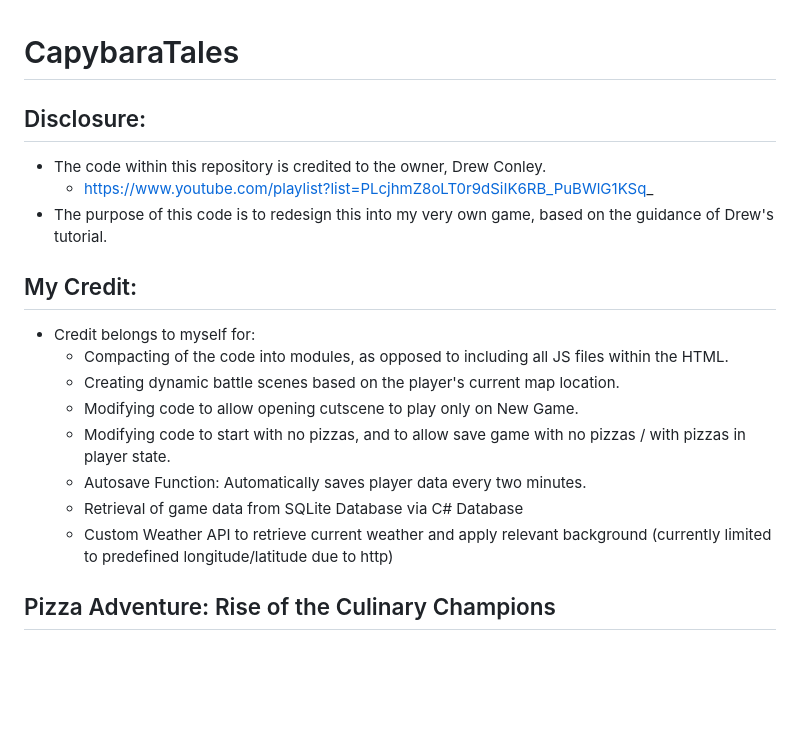
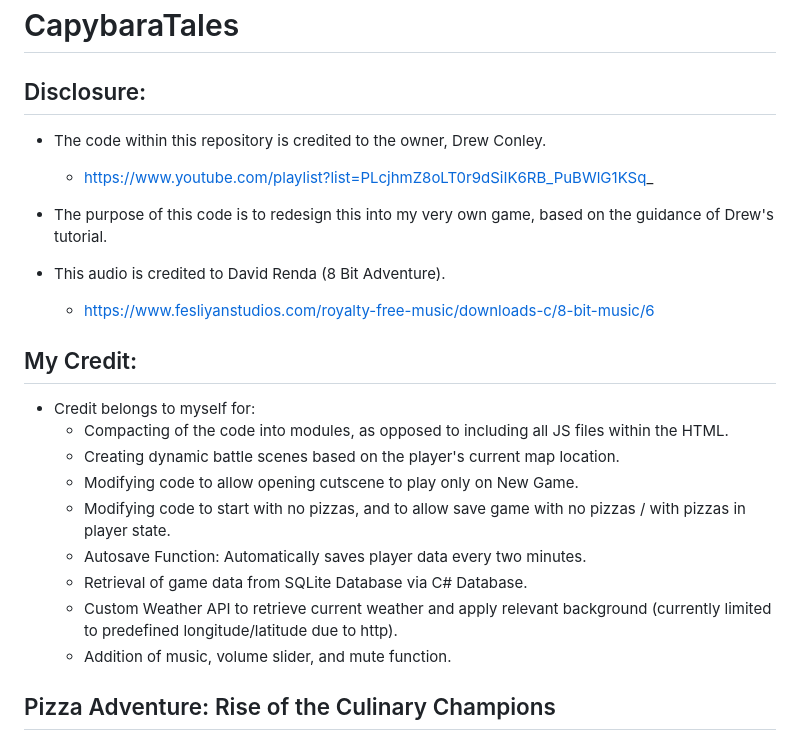
Before and after one commit to thatscottishcoder/CapybaraTails, a Markdown page: README.md, the part around the change. Drawn GitHub-style; blank space fills up the shorter version.

Commit message:
Addition of music along with audio slider and mute button

```diff
--- a/README.md
+++ b/README.md
@@ -5,6 +5,9 @@
 -   The code within this repository is credited to the owner, Drew Conley.
     -   https://www.youtube.com/playlist?list=PLcjhmZ8oLT0r9dSiIK6RB_PuBWlG1KSq_
 -   The purpose of this code is to redesign this into my very own game, based on the guidance of Drew's tutorial.
+
+-   This audio is credited to David Renda (8 Bit Adventure).
+    -   https://www.fesliyanstudios.com/royalty-free-music/downloads-c/8-bit-music/6
 
 ## My Credit:
 
@@ -14,8 +17,9 @@
     -   Modifying code to allow opening cutscene to play only on New Game.
     -   Modifying code to start with no pizzas, and to allow save game with no pizzas / with pizzas in player state.
     -   Autosave Function: Automatically saves player data every two minutes.
-    -   Retrieval of game data from SQLite Database via C# Database
-    -   Custom Weather API to retrieve current weather and apply relevant background (currently limited to predefined longitude/latitude due to http)
+    -   Retrieval of game data from SQLite Database via C# Database.
+    -   Custom Weather API to retrieve current weather and apply relevant background (currently limited to predefined longitude/latitude due to http).
+    -   Addition of music, volume slider, and mute function.
 
 ## Pizza Adventure: Rise of the Culinary Champions
 
```
